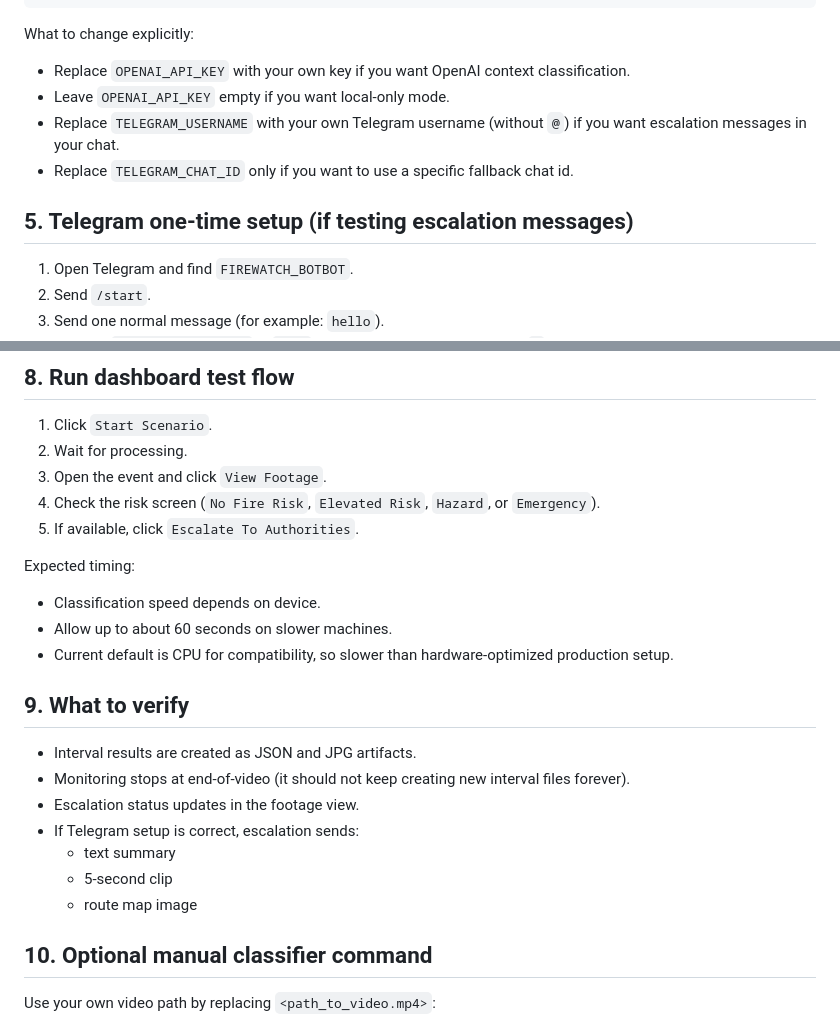
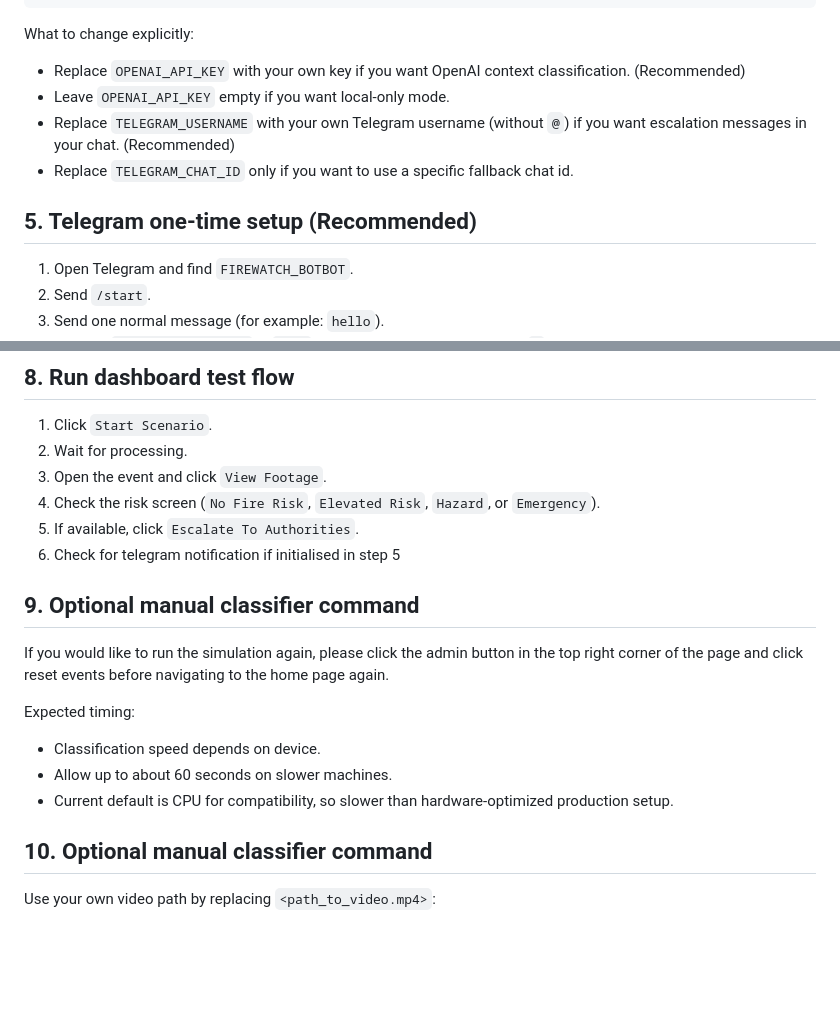
Before and after one commit to Hakrrrm/firewatch, a Markdown page: testbench/README.md, 2 parts joined by grey strips. Rendered like a GitHub page; blank space fills up the shorter version.

Commit message:
Update testbench README

```diff
--- a/testbench/README.md
+++ b/testbench/README.md
@@ -67,12 +67,12 @@ TELEGRAM_USERNAME=your_telegram_username_without_at
 
 What to change explicitly:
 
-- Replace `OPENAI_API_KEY` with your own key if you want OpenAI context classification.
+- Replace `OPENAI_API_KEY` with your own key if you want OpenAI context classification. (Recommended)
 - Leave `OPENAI_API_KEY` empty if you want local-only mode.
-- Replace `TELEGRAM_USERNAME` with your own Telegram username (without `@`) if you want escalation messages in your chat.
+- Replace `TELEGRAM_USERNAME` with your own Telegram username (without `@`) if you want escalation messages in your chat. (Recommended)
 - Replace `TELEGRAM_CHAT_ID` only if you want to use a specific fallback chat id.
 
-## 5. Telegram one-time setup (if testing escalation messages)
+## 5. Telegram one-time setup (Recommended)
 
 1. Open Telegram and find `FIREWATCH_BOTBOT`.
 2. Send `/start`.
@@ -100,22 +100,16 @@ Open `http://127.0.0.1:8000/`.
 3. Open the event and click `View Footage`.
 4. Check the risk screen (`No Fire Risk`, `Elevated Risk`, `Hazard`, or `Emergency`).
 5. If available, click `Escalate To Authorities`.
+6. Check for telegram notification if initialised in step 5
+
+## 9. Optional manual classifier command
+If you would like to run the simulation again, please click the admin button in the top right corner of the page and click reset events before navigating to the home page again.
 
 Expected timing:
 
 - Classification speed depends on device.
 - Allow up to about 60 seconds on slower machines.
 - Current default is CPU for compatibility, so slower than hardware-optimized production setup.
-
-## 9. What to verify
-
-- Interval results are created as JSON and JPG artifacts.
-- Monitoring stops at end-of-video (it should not keep creating new interval files forever).
-- Escalation status updates in the footage view.
-- If Telegram setup is correct, escalation sends:
-  - text summary
-  - 5-second clip
-  - route map image
 
 ## 10. Optional manual classifier command
 
```
